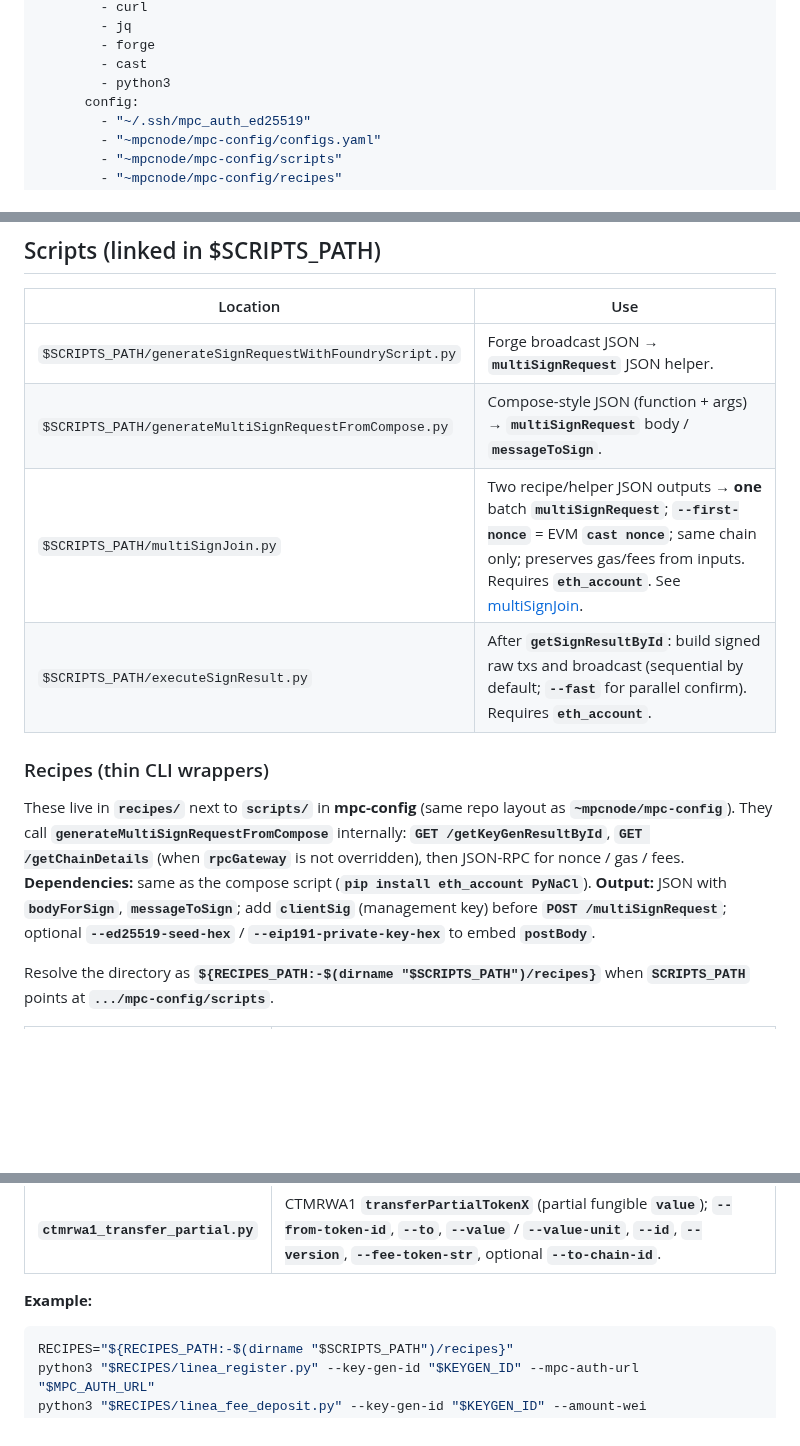
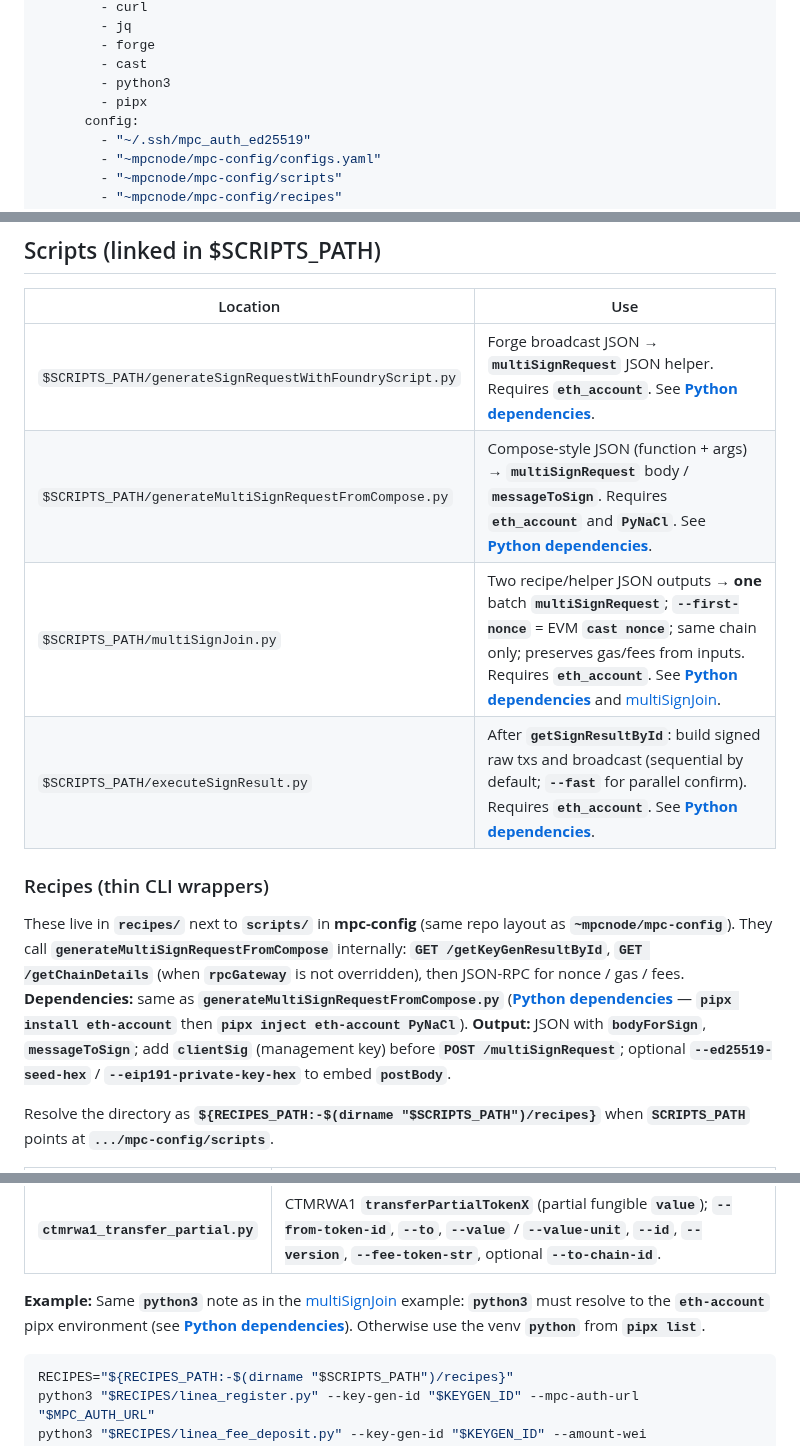
Before and after one commit to ContinuumDAO/mpc-config, a Markdown page: docs/skill/SKILL.md, 3 parts joined by grey strips. Rendered like a GitHub page; blank space fills up the shorter version.

````diff
--- a/docs/skill/SKILL.md
+++ b/docs/skill/SKILL.md
@@ -16,6 +16,7 @@ metadata:
         - forge
         - cast
         - python3
+        - pipx
       config:
         - "~/.ssh/mpc_auth_ed25519"
         - "~mpcnode/mpc-config/configs.yaml"
@@ -304,14 +315,14 @@ python3 "$SCRIPTS_PATH/multiSignJoin.py" --a /tmp/a.json --b /tmp/b.json --first
 
 | Location | Use |
 |----------|-----|
-| `$SCRIPTS_PATH/generateSignRequestWithFoundryScript.py` | Forge broadcast JSON → **`multiSignRequest`** JSON helper. |
-| `$SCRIPTS_PATH/generateMultiSignRequestFromCompose.py` | Compose-style JSON (function + args) → **`multiSignRequest`** body / **`messageToSign`**. |
-| `$SCRIPTS_PATH/multiSignJoin.py` | Two recipe/helper JSON outputs → **one** batch **`multiSignRequest`**; **`--first-nonce`** = EVM **`cast nonce`**; same chain only; preserves gas/fees from inputs. Requires **`eth_account`**. See [multiSignJoin](#multisignjoin-merge-two-multisignrequest-json-files). |
-| `$SCRIPTS_PATH/executeSignResult.py` | After **`getSignResultById`**: build signed raw txs and broadcast (sequential by default; **`--fast`** for parallel confirm). Requires **`eth_account`**. |
+| `$SCRIPTS_PATH/generateSignRequestWithFoundryScript.py` | Forge broadcast JSON → **`multiSignRequest`** JSON helper. Requires **`eth_account`**. See **[Python dependencies](#python-dependencies)**. |
+| `$SCRIPTS_PATH/generateMultiSignRequestFromCompose.py` | Compose-style JSON (function + args) → **`multiSignRequest`** body / **`messageToSign`**. Requires **`eth_account`** and **`PyNaCl`**. See **[Python dependencies](#python-dependencies)**. |
+| `$SCRIPTS_PATH/multiSignJoin.py` | Two recipe/helper JSON outputs → **one** batch **`multiSignRequest`**; **`--first-nonce`** = EVM **`cast nonce`**; same chain only; preserves gas/fees from inputs. Requires **`eth_account`**. See **[Python dependencies](#python-dependencies)** and [multiSignJoin](#multisignjoin-merge-two-multisignrequest-json-files). |
+| `$SCRIPTS_PATH/executeSignResult.py` | After **`getSignResultById`**: build signed raw txs and broadcast (sequential by default; **`--fast`** for parallel confirm). Requires **`eth_account`**. See **[Python dependencies](#python-dependencies)**. |
 
 ### Recipes (thin CLI wrappers)
 
-These live in **`recipes/`** next to **`scripts/`** in **mpc-config** (same repo layout as **`~mpcnode/mpc-config`**). They call **`generateMultiSignRequestFromCompose`** internally: **`GET /getKeyGenResultById`**, **`GET /getChainDetails`** (when **`rpcGateway`** is not overridden), then JSON-RPC for nonce / gas / fees. **Dependencies:** same as the compose script (**`pip install eth_account PyNaCl`**). **Output:** JSON with **`bodyForSign`**, **`messageToSign`**; add **`clientSig`** (management key) before **`POST /multiSignRequest`**; optional **`--ed25519-seed-hex`** / **`--eip191-private-key-hex`** to embed **`postBody`**.
+These live in **`recipes/`** next to **`scripts/`** in **mpc-config** (same repo layout as **`~mpcnode/mpc-config`**). They call **`generateMultiSignRequestFromCompose`** internally: **`GET /getKeyGenResultById`**, **`GET /getChainDetails`** (when **`rpcGateway`** is not overridden), then JSON-RPC for nonce / gas / fees. **Dependencies:** same as **`generateMultiSignRequestFromCompose.py`** (**[Python dependencies](#python-dependencies)** — **`pipx install eth-account`** then **`pipx inject eth-account PyNaCl`**). **Output:** JSON with **`bodyForSign`**, **`messageToSign`**; add **`clientSig`** (management key) before **`POST /multiSignRequest`**; optional **`--ed25519-seed-hex`** / **`--eip191-private-key-hex`** to embed **`postBody`**.
 
 Resolve the directory as **`${RECIPES_PATH:-$(dirname "$SCRIPTS_PATH")/recipes}`** when **`SCRIPTS_PATH`** points at **`.../mpc-config/scripts`**.
 
@@ -325,7 +336,7 @@ Resolve the directory as **`${RECIPES_PATH:-$(dirname "$SCRIPTS_PATH")/recipes}`
 | **`ctmrwa1_transfer_whole.py`** | CTMRWA1 **`transferWholeTokenX`** (whole **`fromTokenId`**); **`--from`**, **`--to`**, **`--from-token-id`**, **`--id`**, **`--version`**, **`--fee-token-str`**, optional **`--to-chain-id`**. |
 | **`ctmrwa1_transfer_partial.py`** | CTMRWA1 **`transferPartialTokenX`** (partial fungible **`value`**); **`--from-token-id`**, **`--to`**, **`--value`** / **`--value-unit`**, **`--id`**, **`--version`**, **`--fee-token-str`**, optional **`--to-chain-id`**. |
 
-**Example:**
+**Example:** Same **`python3`** note as in the [multiSignJoin](#multisignjoin-merge-two-multisignrequest-json-files) example: **`python3`** must resolve to the **`eth-account`** pipx environment (see **[Python dependencies](#python-dependencies)**). Otherwise use the venv **`python`** from **`pipx list`**.
 
 ```bash
 RECIPES="${RECIPES_PATH:-$(dirname "$SCRIPTS_PATH")/recipes}"
````
Also changed, not shown: other parts of docs/skill/SKILL.md (+14 -4 lines).
